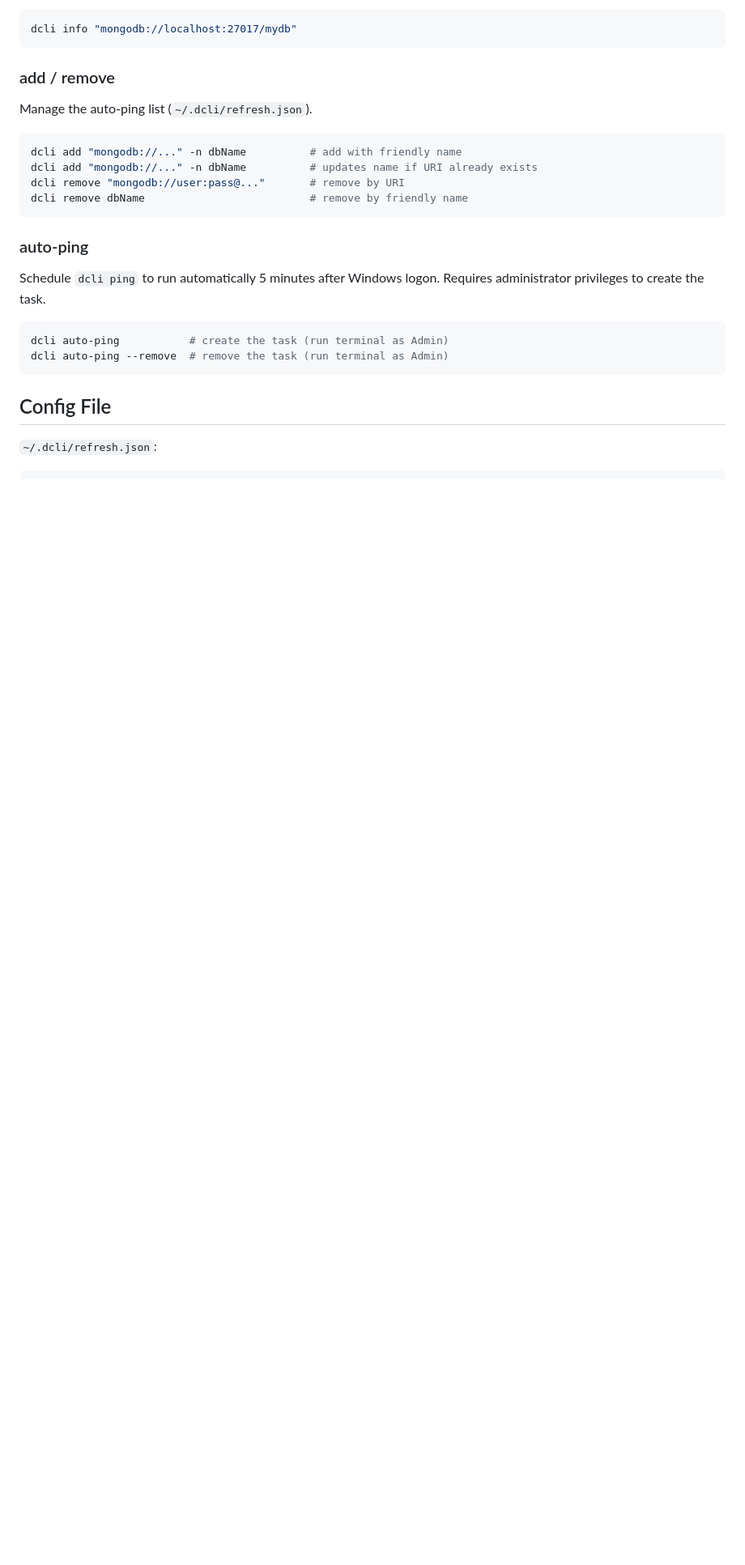
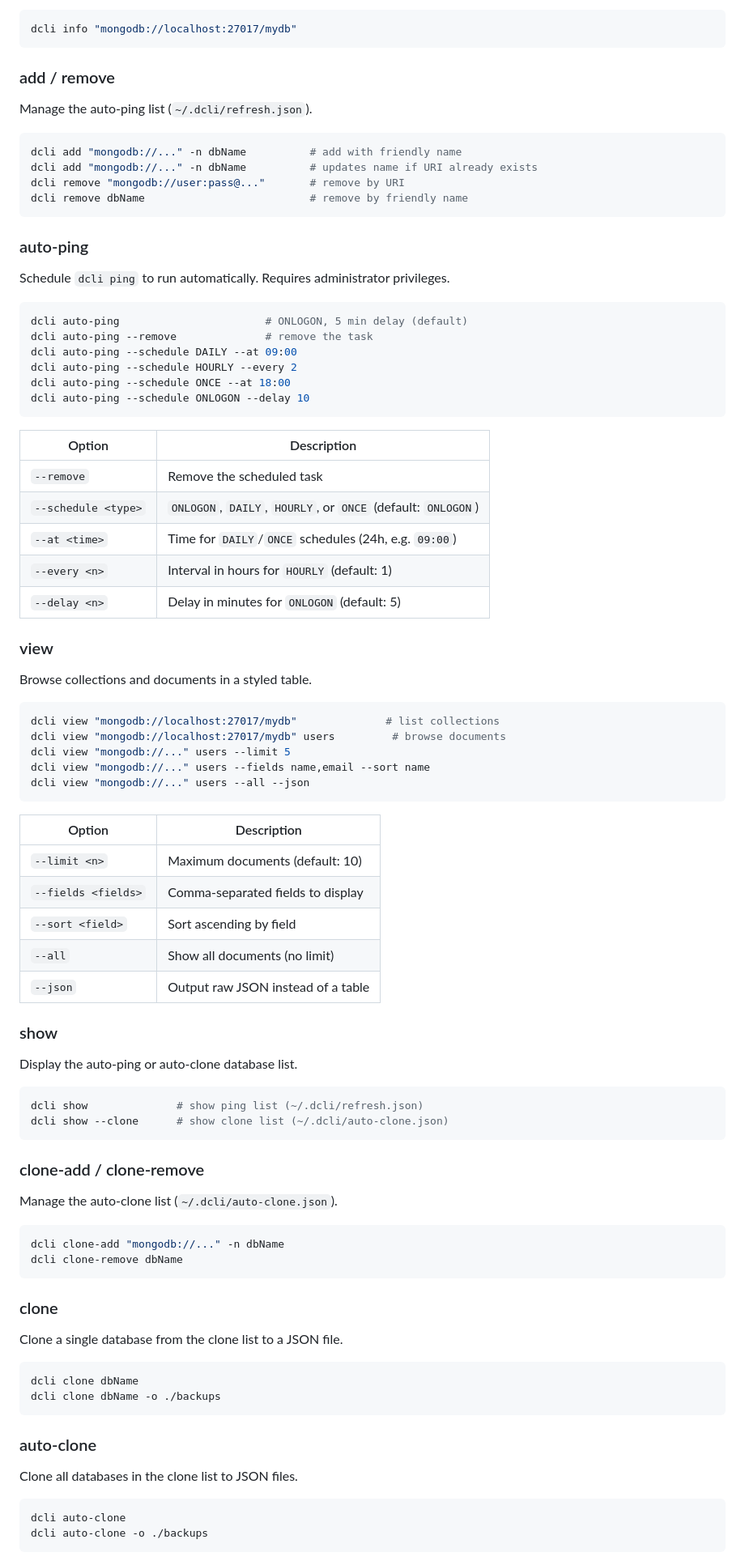
Before and after one commit to Mohamed-Ibrahim183/dcli, a Markdown page: README.md, the part around one of its changes. Shown at 81% size. Drawn GitHub-style; blank space fills up the shorter version.

Commit message:
feat: enhance README with new commands for viewing, cloning, and scheduling

````diff
--- a/README.md
+++ b/README.md
@@ -103,14 +110,78 @@ dcli remove dbName                          # remove by friendly name
 
 ### auto-ping
 
-Schedule `dcli ping` to run automatically 5 minutes after Windows logon.
-Requires administrator privileges to create the task.
+Schedule `dcli ping` to run automatically. Requires administrator privileges.
 
 ```bash
-dcli auto-ping           # create the task (run terminal as Admin)
-dcli auto-ping --remove  # remove the task (run terminal as Admin)
+dcli auto-ping                       # ONLOGON, 5 min delay (default)
+dcli auto-ping --remove              # remove the task
+dcli auto-ping --schedule DAILY --at 09:00
+dcli auto-ping --schedule HOURLY --every 2
+dcli auto-ping --schedule ONCE --at 18:00
+dcli auto-ping --schedule ONLOGON --delay 10
 ```
 
-## Config File
+| Option | Description |
+|--------|-------------|
+| `--remove` | Remove the scheduled task |
+| `--schedule <type>` | `ONLOGON`, `DAILY`, `HOURLY`, or `ONCE` (default: `ONLOGON`) |
+| `--at <time>` | Time for `DAILY`/`ONCE` schedules (24h, e.g. `09:00`) |
+| `--every <n>` | Interval in hours for `HOURLY` (default: 1) |
+| `--delay <n>` | Delay in minutes for `ONLOGON` (default: 5) |
 
-`~/.dcli/refresh.json`:
+### view
+
+Browse collections and documents in a styled table.
+
+```bash
+dcli view "mongodb://localhost:27017/mydb"              # list collections
+dcli view "mongodb://localhost:27017/mydb" users         # browse documents
+dcli view "mongodb://..." users --limit 5
+dcli view "mongodb://..." users --fields name,email --sort name
+dcli view "mongodb://..." users --all --json
+```
+
+| Option | Description |
+|--------|-------------|
+| `--limit <n>` | Maximum documents (default: 10) |
+| `--fields <fields>` | Comma-separated fields to display |
+| `--sort <field>` | Sort ascending by field |
+| `--all` | Show all documents (no limit) |
+| `--json` | Output raw JSON instead of a table |
+
+### show
+
+Display the auto-ping or auto-clone database list.
+
+```bash
+dcli show              # show ping list (~/.dcli/refresh.json)
+dcli show --clone      # show clone list (~/.dcli/auto-clone.json)
+```
+
+### clone-add / clone-remove
+
+Manage the auto-clone list (`~/.dcli/auto-clone.json`).
+
+```bash
+dcli clone-add "mongodb://..." -n dbName
+dcli clone-remove dbName
+```
+
+### clone
+
+Clone a single database from the clone list to a JSON file.
+
+```bash
+dcli clone dbName
+dcli clone dbName -o ./backups
+```
+
+### auto-clone
+
+Clone all databases in the clone list to JSON files.
+
+```bash
+dcli auto-clone
+dcli auto-clone -o ./backups
+```
+
````
Also changed, not shown: other parts of README.md (+22 -1 lines).
